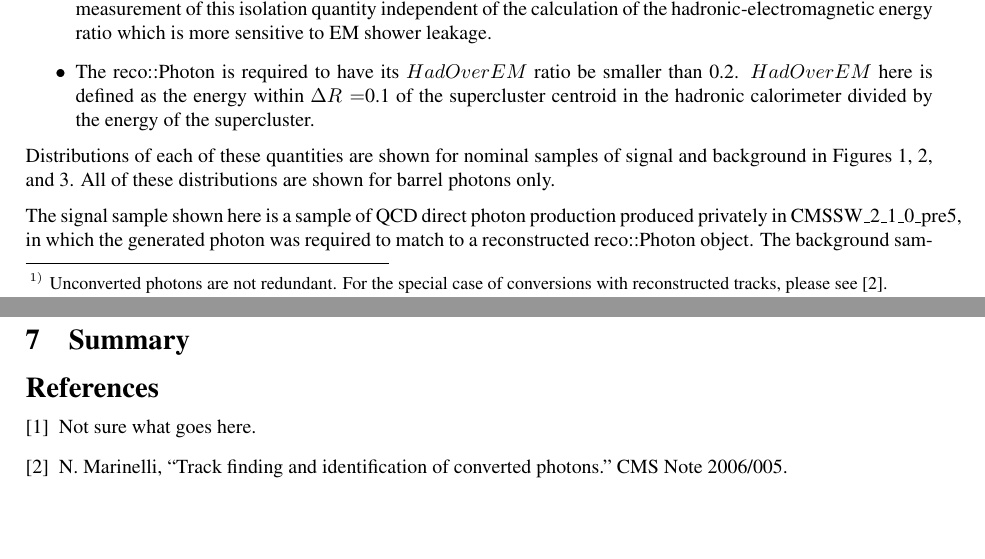
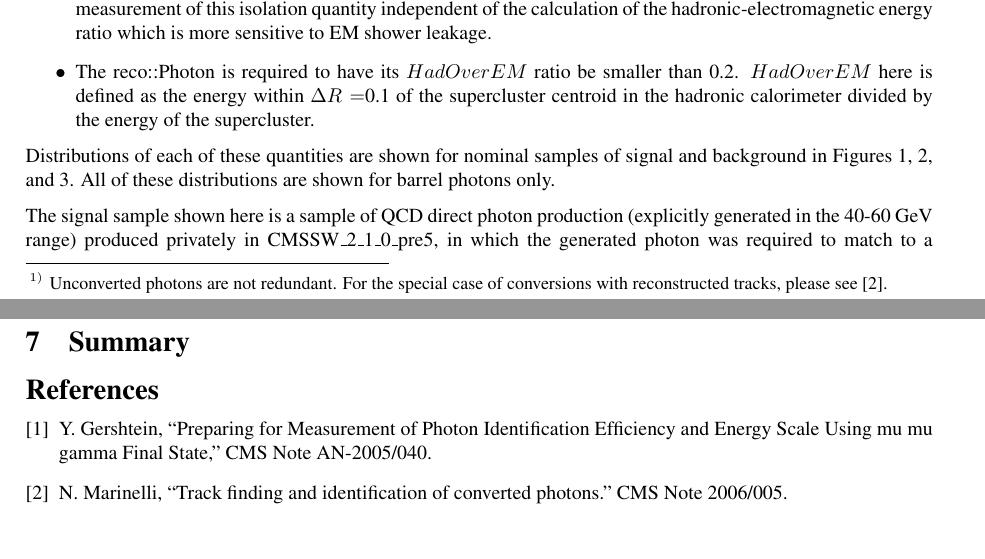
Before and after one commit to awaskew/UserCode, a LaTeX document (PhotonIDNote/photonid.tex): two parts of pages 4 and 11 of 12, joined at a grey line, cut so that both start at the same text. Compiled offline with LaTeX, dvips and Ghostscript.

Commit message:
fixed undef reference.

```diff
--- a/PhotonIDNote/photonid.tex
+++ b/PhotonIDNote/photonid.tex
@@ -134,7 +134,7 @@ Distributions of each of these quantities are shown for nominal samples of signa
   \end{center}
 \end{figure}
 
-The signal sample shown here is a sample of QCD direct photon production produced privately in CMSSW\_2\_1\_0\_pre5, in which the generated photon was required to match to a reconstructed reco::Photon object.  The background sample was a sample of inclusive QCD dijets which were produced in the official CSA08 production, which made use of CMSSW\_2\_0\_5.  As previously mentioned, only barrel photons are considered here, and further, the photon $E_{T}$ is required to be greater than 20~GeV.
+The signal sample shown here is a sample of QCD direct photon production (explicitly generated in the 40-60~GeV range) produced privately in CMSSW\_2\_1\_0\_pre5, in which the generated photon was required to match to a reconstructed reco::Photon object.  The background sample was a sample of inclusive QCD dijets which were produced in the official CSA08 production, which made use of CMSSW\_2\_0\_5.  As previously mentioned, only barrel photons are considered here, and further, the photon $E_{T}$ is required to be greater than 20~GeV.
 As one can see, these cuts remove a significant portion of the jet background, while retaining most if not all of the true photons.  The efficiency of these cuts, and their measurement from the data is discussed in Section~\ref{ssec:LooseEMEff}.
 
 \section{Photon Identification Quantities and Selection}
@@ -372,7 +372,7 @@ CRUZET events.}
 \section{Summary}
 
 \begin{thebibliography}{9}
-\bibitem{uug_note}  Not sure what goes here.
+\bibitem{uug_note}  Y. Gershtein, ``Preparing for Measurement of Photon Identification Efficiency and Energy Scale Using mu mu gamma Final State,'' CMS Note AN-2005/040.
 \bibitem{NancyConv}  N. Marinelli, ``Track finding and identification of converted photons.''  CMS Note 2006/005.
 
 
```
